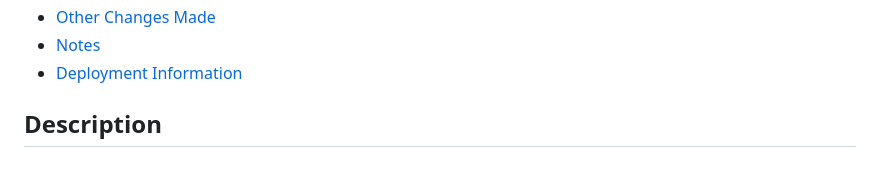
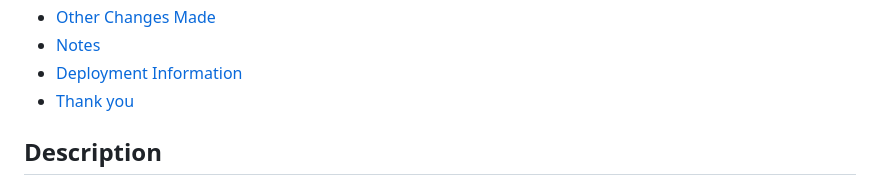
Before and after one commit to devnyxie/betterstack-project, a Markdown page: README.md, the part around the change. Drawn GitHub-style.

Commit message:
chore(docs): update TOC

```diff
--- a/README.md
+++ b/README.md
@@ -14,6 +14,7 @@ The project is hosted [here](https://php-app-714486958b28.herokuapp.com/) 👋
 - [Other Changes Made](#other-changes-made)
 - [Notes](#notes)
 - [Deployment Information](#deployment-information)
+- [Thank you](#thank-you)
 
 <!-- END doctoc generated TOC please keep comment here to allow auto update -->
 
```
